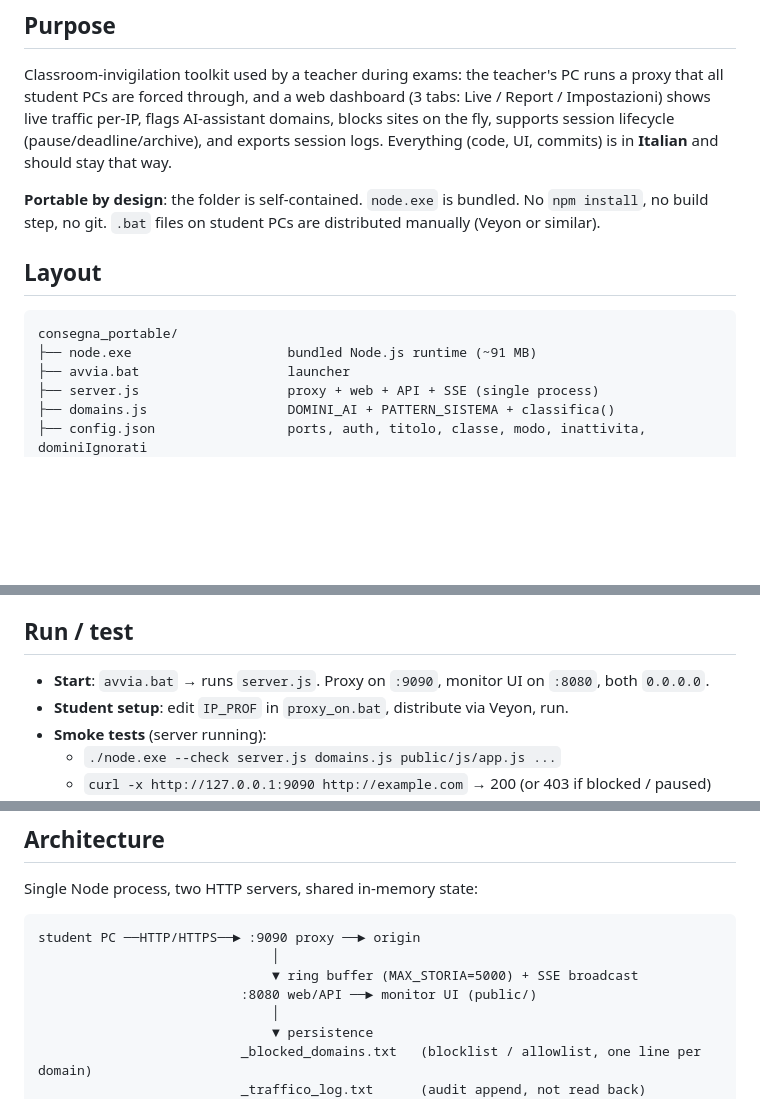
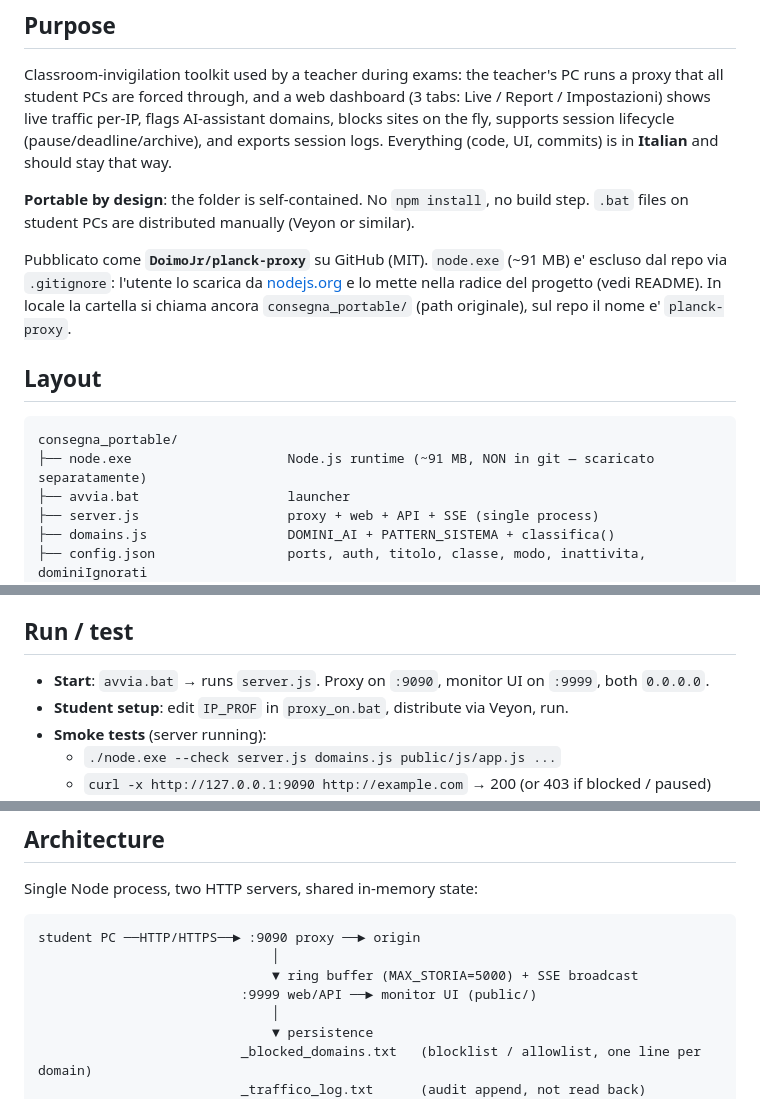
Before and after one commit to DoimoJr/planck-proxy, a Markdown page: CLAUDE.md, 3 parts joined by grey strips. Rendered like a GitHub page; blank space fills up the shorter version.

````diff
--- a/CLAUDE.md
+++ b/CLAUDE.md
@@ -6,13 +6,15 @@ This file provides guidance to Claude Code (claude.ai/code) when working with co
 
 Classroom-invigilation toolkit used by a teacher during exams: the teacher's PC runs a proxy that all student PCs are forced through, and a web dashboard (3 tabs: Live / Report / Impostazioni) shows live traffic per-IP, flags AI-assistant domains, blocks sites on the fly, supports session lifecycle (pause/deadline/archive), and exports session logs. Everything (code, UI, commits) is in **Italian** and should stay that way.
 
-**Portable by design**: the folder is self-contained. `node.exe` is bundled. No `npm install`, no build step, no git. `.bat` files on student PCs are distributed manually (Veyon or similar).
+**Portable by design**: the folder is self-contained. No `npm install`, no build step. `.bat` files on student PCs are distributed manually (Veyon or similar).
+
+Pubblicato come **`DoimoJr/planck-proxy`** su GitHub (MIT). `node.exe` (~91 MB) e' escluso dal repo via `.gitignore`: l'utente lo scarica da [nodejs.org](https://nodejs.org/en/download) e lo mette nella radice del progetto (vedi README). In locale la cartella si chiama ancora `consegna_portable/` (path originale), sul repo il nome e' `planck-proxy`.
 
 ## Layout
 
 ```
 consegna_portable/
-├── node.exe                    bundled Node.js runtime (~91 MB)
+├── node.exe                    Node.js runtime (~91 MB, NON in git — scaricato separatamente)
 ├── avvia.bat                   launcher
 ├── server.js                   proxy + web + API + SSE (single process)
 ├── domains.js                  DOMINI_AI + PATTERN_SISTEMA + classifica()
@@ -40,7 +42,7 @@ Runtime state (auto-created, not committed): `_blocked_domains.txt`, `_traffico_
 
 ## Run / test
 
-- **Start**: `avvia.bat` → runs `server.js`. Proxy on `:9090`, monitor UI on `:8080`, both `0.0.0.0`.
+- **Start**: `avvia.bat` → runs `server.js`. Proxy on `:9090`, monitor UI on `:9999`, both `0.0.0.0`.
 - **Student setup**: edit `IP_PROF` in `proxy_on.bat`, distribute via Veyon, run.
 - **Smoke tests** (server running):
   - `./node.exe --check server.js domains.js public/js/app.js ...`
@@ -60,7 +62,7 @@ Single Node process, two HTTP servers, shared in-memory state:
 student PC ──HTTP/HTTPS──► :9090 proxy ──► origin
                               │
                               ▼ ring buffer (MAX_STORIA=5000) + SSE broadcast
-                          :8080 web/API ──► monitor UI (public/)
+                          :9999 web/API ──► monitor UI (public/)
                               │
                               ▼ persistence
                           _blocked_domains.txt   (blocklist / allowlist, one line per domain)
````
Also changed, not shown: other parts of CLAUDE.md (+10 -10 lines).
